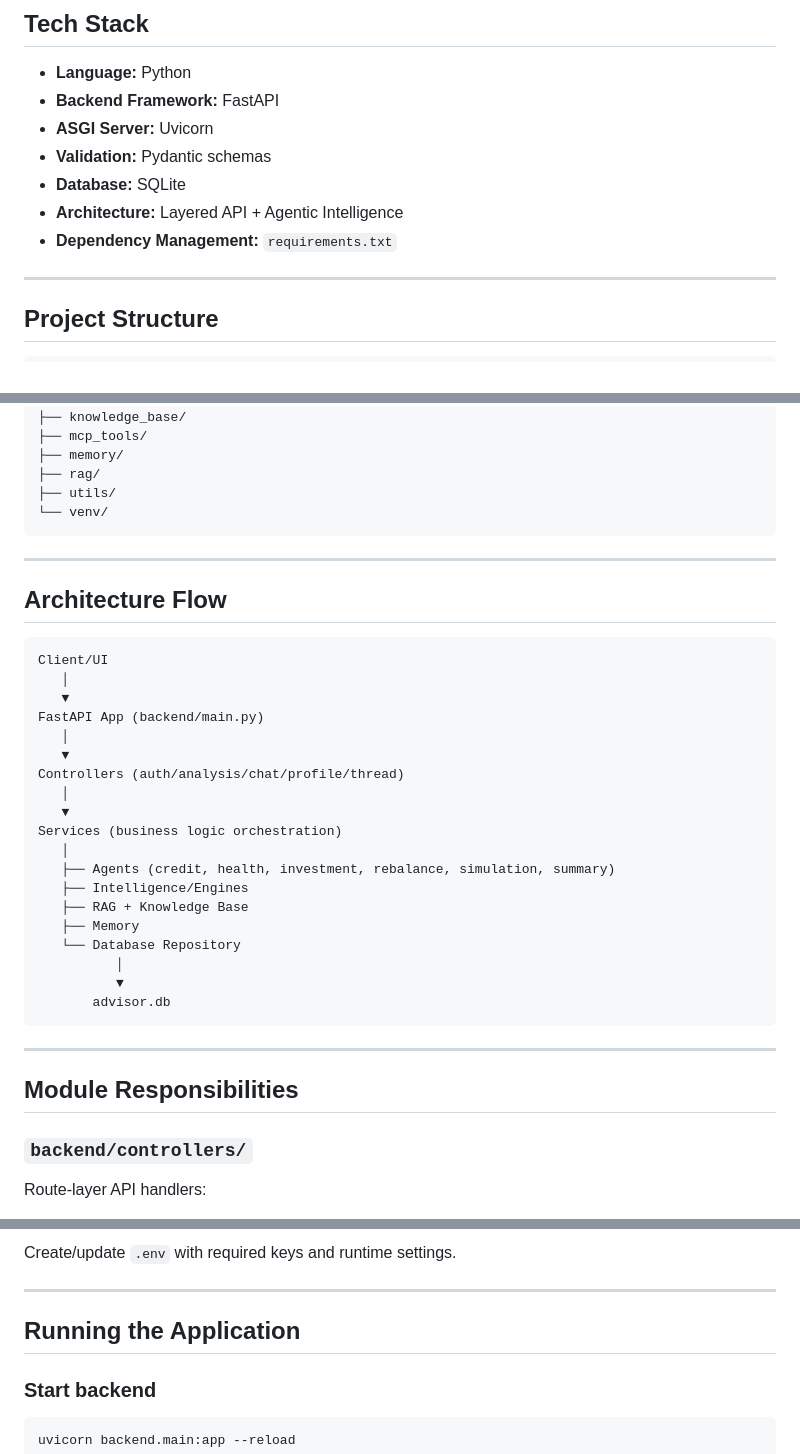
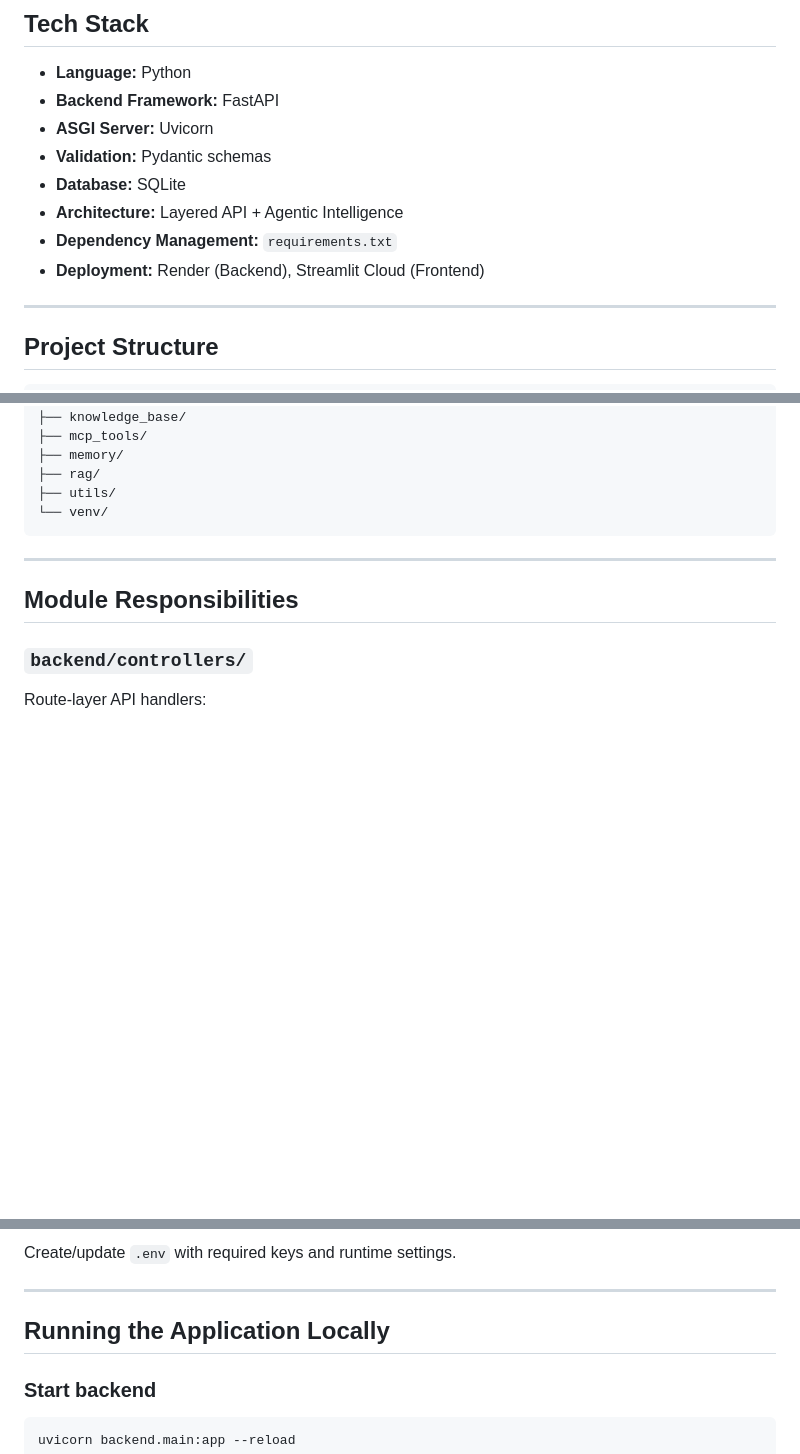
Before and after one commit to arghyadeep-deb/AI-Financial-Advisor, a Markdown page: README.md, 3 parts joined by grey strips. GitHub-like rendering; blank space fills up the shorter version.

````diff
--- a/README.md
+++ b/README.md
@@ -45,6 +113,7 @@ The codebase follows a layered architecture with clear separation of concerns:
 - **Database:** SQLite
 - **Architecture:** Layered API + Agentic Intelligence
 - **Dependency Management:** `requirements.txt`
+- **Deployment:** Render (Backend), Streamlit Cloud (Frontend)
 
 ---
 
@@ -119,32 +188,6 @@ AI-Financial-Advisor/
 
 ---
 
-## Architecture Flow
-
-```text
-Client/UI
-   │
-   ▼
-FastAPI App (backend/main.py)
-   │
-   ▼
-Controllers (auth/analysis/chat/profile/thread)
-   │
-   ▼
-Services (business logic orchestration)
-   │
-   ├── Agents (credit, health, investment, rebalance, simulation, summary)
-   ├── Intelligence/Engines
-   ├── RAG + Knowledge Base
-   ├── Memory
-   └── Database Repository
-          │
-          ▼
-       advisor.db
-```
-
----
-
 ## Module Responsibilities
 
 ### `backend/controllers/`
@@ -217,7 +260,7 @@ Create/update `.env` with required keys and runtime settings.
 
 ---
 
-## Running the Application
+## Running the Application Locally
 
 ### Start backend
 ```bash
````
Also changed, not shown: other parts of README.md (+94 -15 lines).
